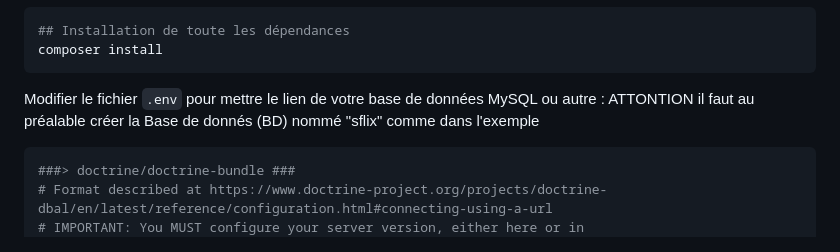
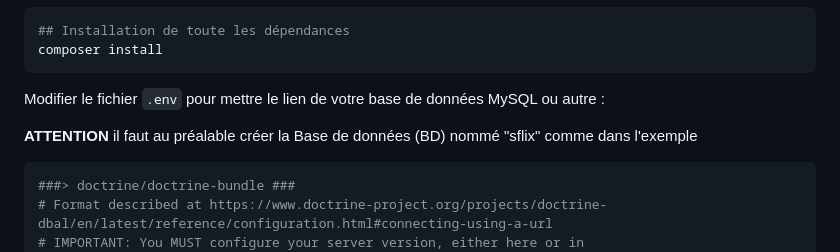
Before and after one commit to RiperPro03/sflix, a Markdown page: README.md, the part around the change. Drawn GitHub-style.

````diff
--- a/README.md
+++ b/README.md
@@ -41,7 +41,8 @@ composer install
 ```
 
 Modifier le fichier `.env` pour mettre le lien de votre base de données MySQL ou autre :
-ATTONTION il faut au préalable créer la Base de donnés (BD) nommé "sflix" comme dans l'exemple
+
+**ATTENTION** il faut au préalable créer la Base de données (BD) nommé "sflix" comme dans l'exemple
 
 ```bash
 ###> doctrine/doctrine-bundle ###
````
